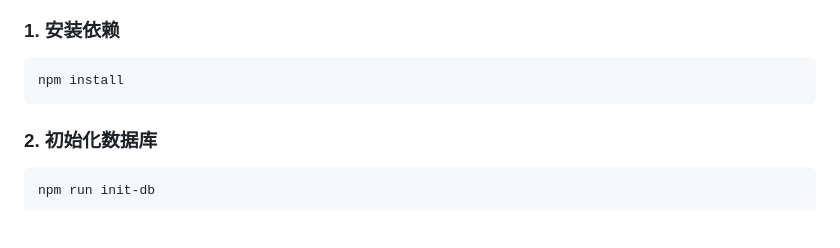
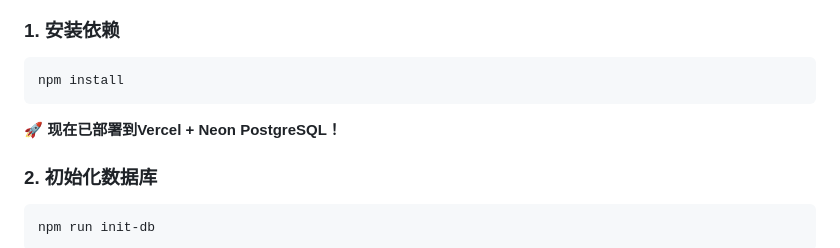
Before and after one commit to catliketiger/survey-app, a Markdown page: README.md, the part around the change. Rendered like a GitHub page; blank space fills up the shorter version.

````diff
--- a/README.md
+++ b/README.md
@@ -35,6 +35,8 @@
 ```bash
 npm install
 ```
+
+**🚀 现在已部署到Vercel + Neon PostgreSQL！**
 
 ### 2. 初始化数据库
 
````
